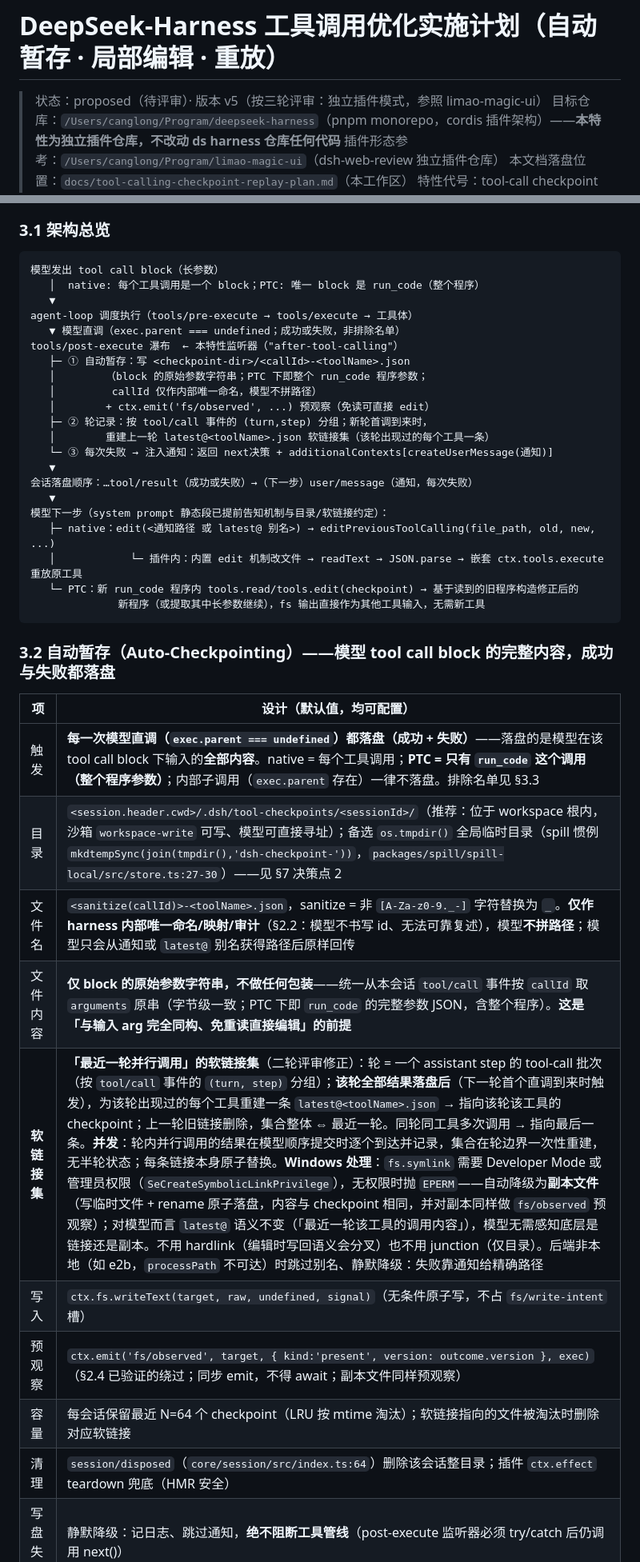
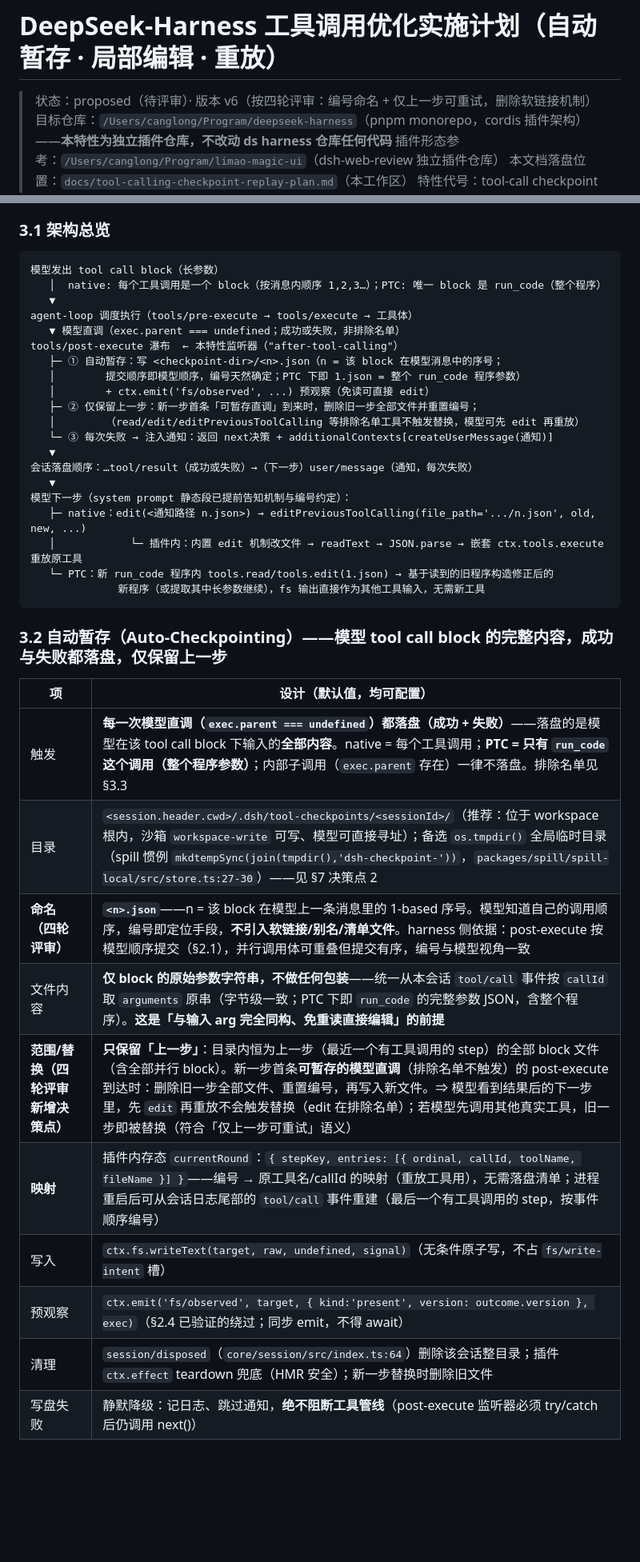
Before and after one commit to CanglongCl/dsh-tool-retry, a Markdown page: docs/tool-calling-checkpoint-replay-plan.md, 2 parts joined by grey strips. Shown at 80% size. GitHub-like rendering; blank space fills up the shorter version.

````diff
--- a/docs/tool-calling-checkpoint-replay-plan.md
+++ b/docs/tool-calling-checkpoint-replay-plan.md
@@ -1,6 +1,6 @@
 # DeepSeek-Harness 工具调用优化实施计划（自动暂存 · 局部编辑 · 重放）
 
-> 状态：proposed（待评审）· 版本 v5（按三轮评审：独立插件模式，参照 limao-magic-ui）
+> 状态：proposed（待评审）· 版本 v6（按四轮评审：编号命名 + 仅上一步可重试，删除软链接机制）
 > 目标仓库：`/Users/canglong/Program/deepseek-harness`（pnpm monorepo，cordis 插件架构）——**本特性为独立插件仓库，不改动 ds harness 仓库任何代码**
 > 插件形态参考：`/Users/canglong/Program/limao-magic-ui`（dsh-web-review 独立插件仓库）
 > 本文档落盘位置：`docs/tool-calling-checkpoint-replay-plan.md`（本工作区）
@@ -113,41 +114,40 @@ ctx.emit('fs/observed', target, { kind: 'present', version: outcome.version }, e
 
 ```text
 模型发出 tool call block（长参数）
-   │  native: 每个工具调用是一个 block；PTC: 唯一 block 是 run_code（整个程序）
+   │  native: 每个工具调用是一个 block（按消息内顺序 1,2,3…）；PTC: 唯一 block 是 run_code（整个程序）
    ▼
 agent-loop 调度执行（tools/pre-execute → tools/execute → 工具体）
    ▼ 模型直调（exec.parent === undefined；成功或失败，非排除名单）
 tools/post-execute 瀑布  ← 本特性监听器（"after-tool-calling"）
-   ├─ ① 自动暂存：写 <checkpoint-dir>/<callId>-<toolName>.json
-   │        （block 的原始参数字符串；PTC 下即整个 run_code 程序参数；
-   │         callId 仅作内部唯一命名，模型不拼路径）
+   ├─ ① 自动暂存：写 <checkpoint-dir>/<n>.json（n = 该 block 在模型消息中的序号；
+   │        提交顺序即模型顺序，编号天然确定；PTC 下即 1.json = 整个 run_code 程序参数）
    │        + ctx.emit('fs/observed', ...) 预观察（免读可直接 edit）
-   ├─ ② 轮记录：按 tool/call 事件的 (turn,step) 分组；新轮首调到来时，
-   │        重建上一轮 latest@<toolName>.json 软链接集（该轮出现过的每个工具一条）
+   ├─ ② 仅保留上一步：新一步首条「可暂存直调」到来时，删除旧一步全部文件并重置编号；
+   │        （read/edit/editPreviousToolCalling 等排除名单工具不触发替换，模型可先 edit 再重放）
    └─ ③ 每次失败 → 注入通知：返回 next决策 + additionalContexts[createUserMessage(通知)]
    ▼
 会话落盘顺序：…tool/result（成功或失败）→（下一步）user/message（通知，每次失败）
    ▼
-模型下一步（system prompt 静态段已提前告知机制与目录/软链接约定）：
-   ├─ native：edit(<通知路径 或 latest@ 别名>) → editPreviousToolCalling(file_path, old, new, ...)
+模型下一步（system prompt 静态段已提前告知机制与编号约定）：
+   ├─ native：edit(<通知路径 n.json>) → editPreviousToolCalling(file_path='.../n.json', old, new, ...)
    │            └─ 插件内：内置 edit 机制改文件 → readText → JSON.parse → 嵌套 ctx.tools.execute 重放原工具
-   └─ PTC：新 run_code 程序内 tools.read/tools.edit(checkpoint) → 基于读到的旧程序构造修正后的
+   └─ PTC：新 run_code 程序内 tools.read/tools.edit(1.json) → 基于读到的旧程序构造修正后的
               新程序（或提取其中长参数继续），fs 输出直接作为其他工具输入，无需新工具
 ```
 
-### 3.2 自动暂存（Auto-Checkpointing）——模型 tool call block 的完整内容，成功与失败都落盘
+### 3.2 自动暂存（Auto-Checkpointing）——模型 tool call block 的完整内容，成功与失败都落盘，仅保留上一步
 
 | 项 | 设计（默认值，均可配置） |
 | --- | --- |
 | 触发 | **每一次模型直调（`exec.parent === undefined`）都落盘（成功 + 失败）**——落盘的是模型在该 tool call block 下输入的**全部内容**。native = 每个工具调用；**PTC = 只有 `run_code` 这个调用（整个程序参数）**；内部子调用（`exec.parent` 存在）一律不落盘。排除名单见 §3.3 |
 | 目录 | `<session.header.cwd>/.dsh/tool-checkpoints/<sessionId>/`（推荐：位于 workspace 根内，沙箱 `workspace-write` 可写、模型可直接寻址）；备选 `os.tmpdir()` 全局临时目录（spill 惯例 `mkdtempSync(join(tmpdir(),'dsh-checkpoint-'))`，`packages/spill/spill-local/src/store.ts:27-30`）——见 §7 决策点 2 |
-| 文件名 | `<sanitize(callId)>-<toolName>.json`，sanitize = 非 `[A-Za-z0-9._-]` 字符替换为 `_`。**仅作 harness 内部唯一命名/映射/审计**（§2.2：模型不书写 id、无法可靠复述），模型**不拼路径**；模型只会从通知或 `latest@` 别名获得路径后原样回传 |
+| **命名（四轮评审）** | **`<n>.json`**——n = 该 block 在模型上一条消息里的 1-based 序号。模型知道自己的调用顺序，编号即定位手段，**不引入软链接/别名/清单文件**。harness 侧依据：post-execute 按模型顺序提交（§2.1），并行调用体可重叠但提交有序，编号与模型视角一致 |
 | 文件内容 | **仅 block 的原始参数字符串，不做任何包装**——统一从本会话 `tool/call` 事件按 `callId` 取 `arguments` 原串（字节级一致；PTC 下即 `run_code` 的完整参数 JSON，含整个程序）。**这是「与输入 arg 完全同构、免重读直接编辑」的前提** |
-| **软链接集** | **「最近一轮并行调用」的软链接集**（二轮评审修正）：轮 = 一个 assistant step 的 tool-call 批次（按 `tool/call` 事件的 `(turn, step)` 分组）；**该轮全部结果落盘后**（下一轮首个直调到来时触发），为该轮出现过的每个工具重建一条 `latest@<toolName>.json` → 指向该轮该工具的 checkpoint；上一轮旧链接删除，集合整体 ⇔ 最近一轮。同轮同工具多次调用 → 指向最后一条。**并发**：轮内并行调用的结果在模型顺序提交时逐个到达并记录，集合在轮边界一次性重建，无半轮状态；每条链接本身原子替换。**Windows 处理**：`fs.symlink` 需要 Developer Mode 或管理员权限（`SeCreateSymbolicLinkPrivilege`），无权限时抛 `EPERM`——自动降级为**副本文件**（写临时文件 + rename 原子落盘，内容与 checkpoint 相同，并对副本同样做 `fs/observed` 预观察）；对模型而言 `latest@` 语义不变（「最近一轮该工具的调用内容」），模型无需感知底层是链接还是副本。不用 hardlink（编辑时写回语义会分叉）也不用 junction（仅目录）。后端非本地（如 e2b，`processPath` 不可达）时跳过别名、静默降级：失败靠通知给精确路径 |
+| **范围/替换（四轮评审新增决策点）** | **只保留「上一步」**：目录内恒为上一步（最近一个有工具调用的 step）的全部 block 文件（含全部并行 block）。新一步首条**可暂存的模型直调**（排除名单不触发）的 post-execute 到达时：删除旧一步全部文件、重置编号，再写入新文件。⇒ 模型看到结果后的下一步里，先 `edit` 再重放不会触发替换（edit 在排除名单）；若模型先调用其他真实工具，旧一步即被替换（符合「仅上一步可重试」语义） |
+| **映射** | 插件内存态 `currentRound`：`{ stepKey, entries: [{ ordinal, callId, toolName, fileName }] }`——编号 → 原工具名/callId 的映射（重放工具用），无需落盘清单；进程重启后可从会话日志尾部的 `tool/call` 事件重建（最后一个有工具调用的 step，按事件顺序编号） |
 | 写入 | `ctx.fs.writeText(target, raw, undefined, signal)`（无条件原子写，不占 `fs/write-intent` 槽） |
-| 预观察 | `ctx.emit('fs/observed', target, { kind:'present', version: outcome.version }, exec)`（§2.4 已验证的绕过；同步 emit，不得 await；副本文件同样预观察） |
-| 容量 | 每会话保留最近 N=64 个 checkpoint（LRU 按 mtime 淘汰）；软链接指向的文件被淘汰时删除对应软链接 |
-| 清理 | `session/disposed`（`core/session/src/index.ts:64`）删除该会话整目录；插件 `ctx.effect` teardown 兜底（HMR 安全） |
+| 预观察 | `ctx.emit('fs/observed', target, { kind:'present', version: outcome.version }, exec)`（§2.4 已验证的绕过；同步 emit，不得 await） |
+| 清理 | `session/disposed`（`core/session/src/index.ts:64`）删除该会话整目录；插件 `ctx.effect` teardown 兜底（HMR 安全）；新一步替换时删除旧文件 |
 | 写盘失败 | 静默降级：记日志、跳过通知，**绝不阻断工具管线**（post-execute 监听器必须 try/catch 后仍调用 next()） |
 
 ### 3.3 Hook 层（"after-tool-calling" 实现）
````
Also changed, not shown: other parts of docs/tool-calling-checkpoint-replay-plan.md (+78 -75 lines).
